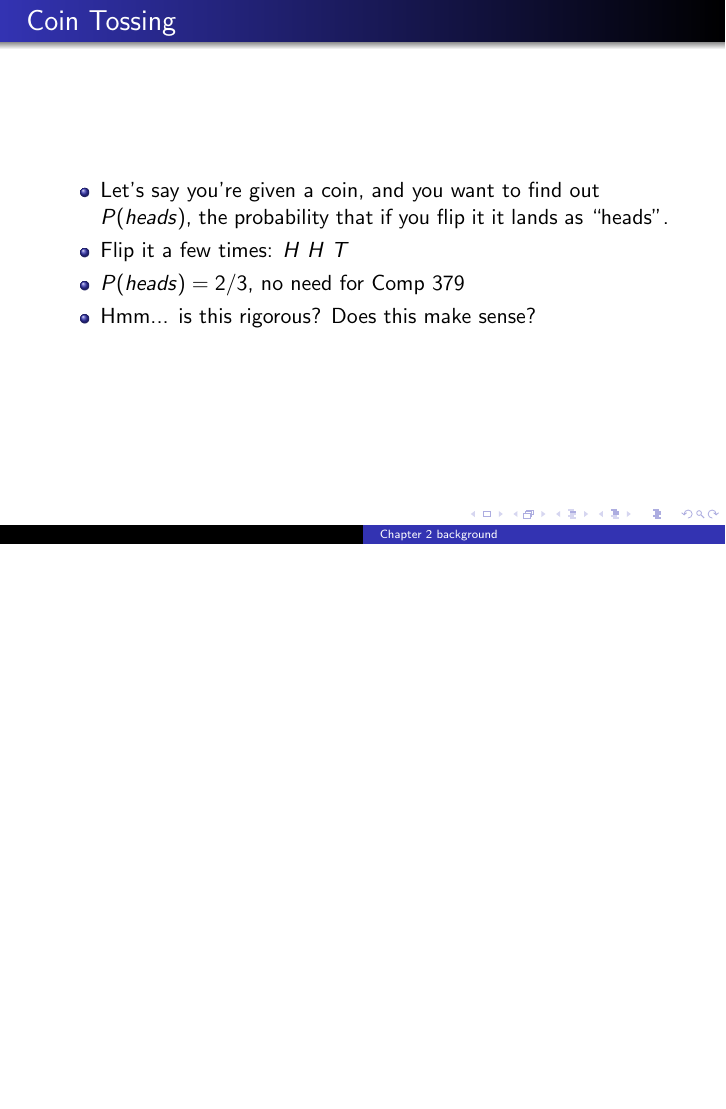
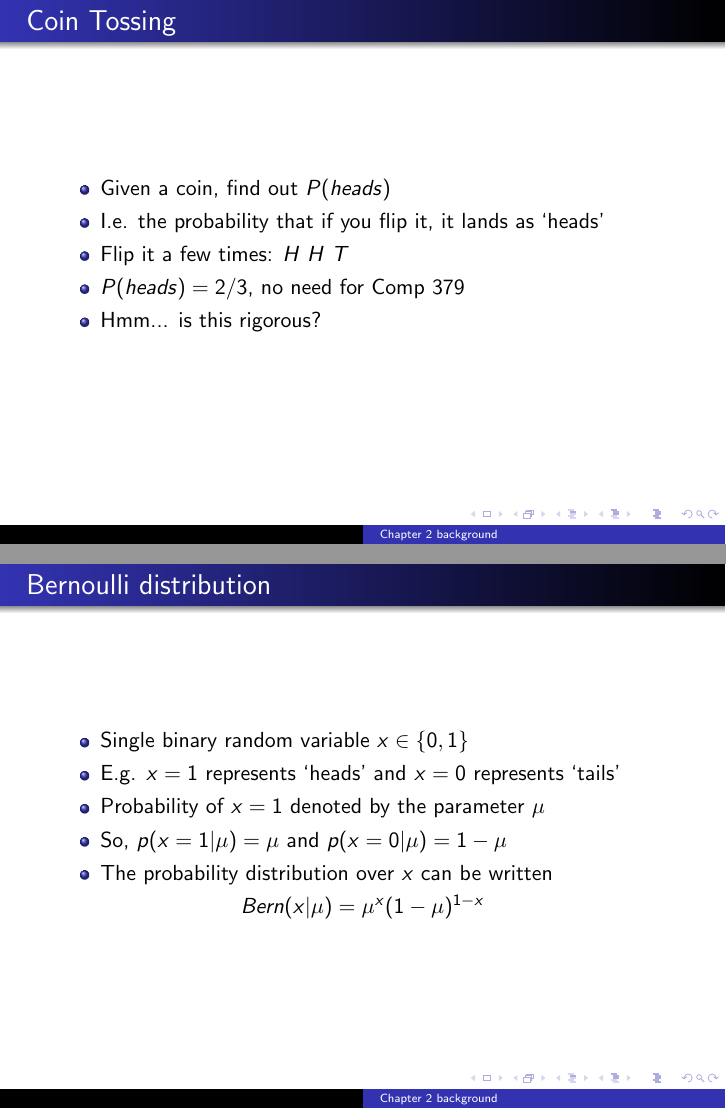
Before and after one commit to dmitriydligach/PyMLSlides, LaTeX slides (background.tex): page 2 of 5 before the commit and pages 3 and 4 of 7 after it, the two joined at a grey line, the shorter picture padded with empty space. Compiled offline with pdfLaTeX.

Commit message:
added a slide about bernoulli distribution

```diff
--- a/chapter2-bground.tex
+++ b/background.tex
@@ -4,7 +4,7 @@
 \usetheme{Warsaw}
 
 \title{Chapter 2 background}
-\subtitle{Slides borrowed from \\Oliver Schulte and Greg Mori (Simon Fraser University)}
+\subtitle{Slides courtesy of \\Oliver Schulte and Greg Mori (Simon Fraser University)}
 
 \begin{document}
 \maketitle
@@ -12,11 +12,25 @@
 \begin{frame}
   \frametitle{Coin Tossing}
   \begin{itemize}
-  \item Let's say you're given a coin, and you want to find out $P(heads)$, the probability that if you flip it it lands as ``heads''.
+  \item Given a coin, find out $P(heads)$
+  \item I.e. the probability that if you flip it, it lands as `heads' \pause
   \item Flip it a few times: $H$ $H$ $T$
   \item $P(heads)=2/3$, no need for Comp 379
-  \item Hmm... is this rigorous?  Does this make sense?
+  \item Hmm... is this rigorous?
   \end{itemize}
+\end{frame}
+
+\begin{frame}
+  \frametitle{Bernoulli distribution}
+  \begin{itemize}
+  \item Single binary random variable $x\in\{0,1\}$
+  \item E.g. $x=1$ represents `heads' and $x=0$ represents `tails'
+  \item Probability of $x=1$ denoted by the parameter $\mu$
+  \item So, $p(x=1|\mu) = \mu$ and $p(x=0|\mu) = 1 - \mu$
+  \item The probability distribution over $x$ can be written
+  \end{itemize}
+  \centering
+  $Bern(x|\mu) = \mu^x(1-\mu)^{1-x}$
 \end{frame}
 
 \begin{frame}
```
